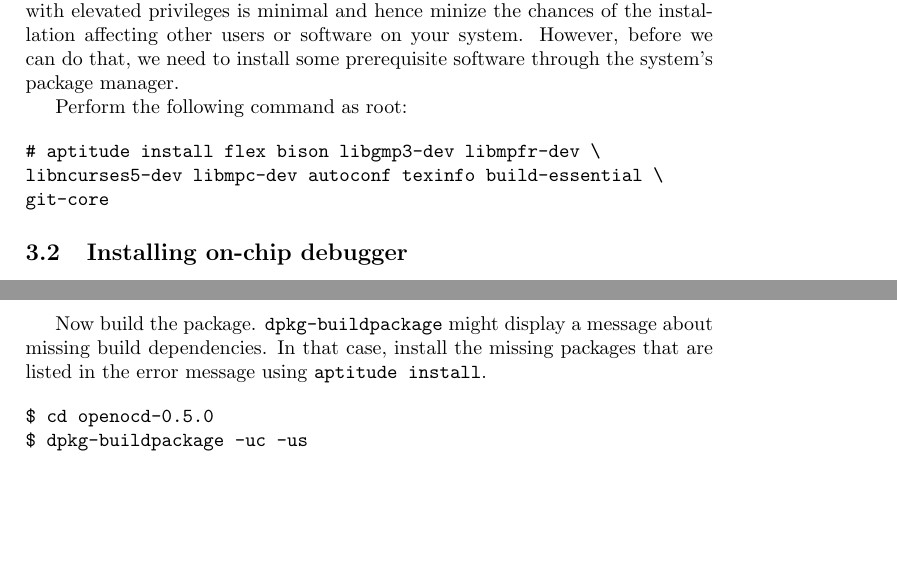
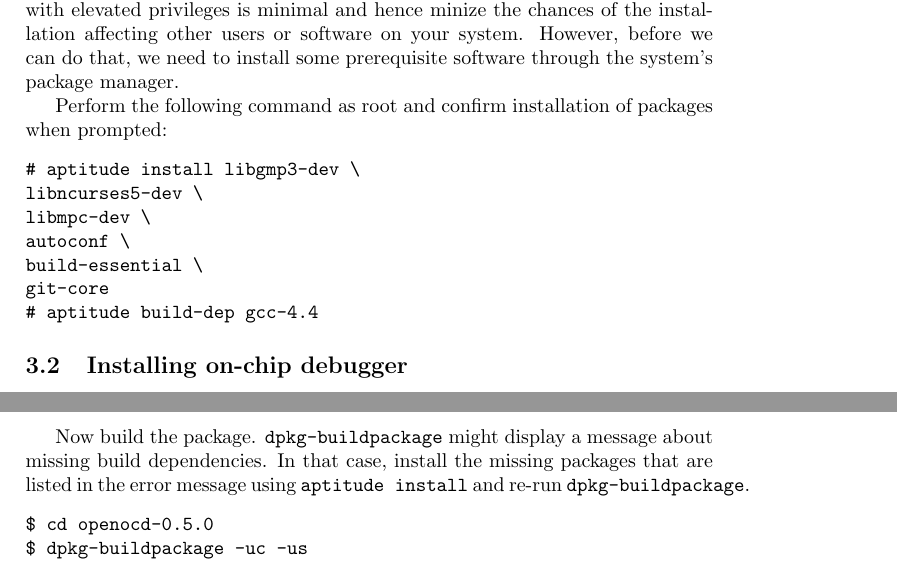
Before and after one commit to sensorlab/vesna-manual, a LaTeX document (install-guide-linux.tex): two parts of page 30 of 34, joined at a grey line, cut so that both start at the same text, the shorter picture padded with empty space. Compiled offline with pdfLaTeX.

Commit message:
Corrected dependencies for summon-arm-toolchain.
Plus some minor clarifications.

```diff
--- a/install-guide-linux.tex
+++ b/install-guide-linux.tex
@@ -738,12 +738,17 @@ installation affecting other users or software on your system. However, before
 we can do that, we need to install some prerequisite software through the
 system's package manager.
 
-Perform the following command as root:
+Perform the following command as root and confirm installation of packages
+when prompted:
 
 \begin{verbatim}
-# aptitude install flex bison libgmp3-dev libmpfr-dev \
-libncurses5-dev libmpc-dev autoconf texinfo build-essential \
+# aptitude install libgmp3-dev \
+libncurses5-dev \
+libmpc-dev \
+autoconf \
+build-essential \
 git-core
+# aptitude build-dep gcc-4.4
 \end{verbatim}
 
 \subsection{Installing on-chip debugger}
@@ -765,7 +770,8 @@ $ dpkg-source -x openocd_0.5.0-1.dsc
 
 Now build the package. \verb|dpkg-buildpackage| might display a message about
 missing build dependencies. In that case, install the missing packages that are
-listed in the error message using \verb|aptitude install|.
+listed in the error message using \verb|aptitude install| and re-run
+\verb|dpkg-buildpackage|.
 
 \begin{verbatim}
 $ cd openocd-0.5.0
```
Also changed, not shown: install-guide-linux.tex (4 more changed lines).
